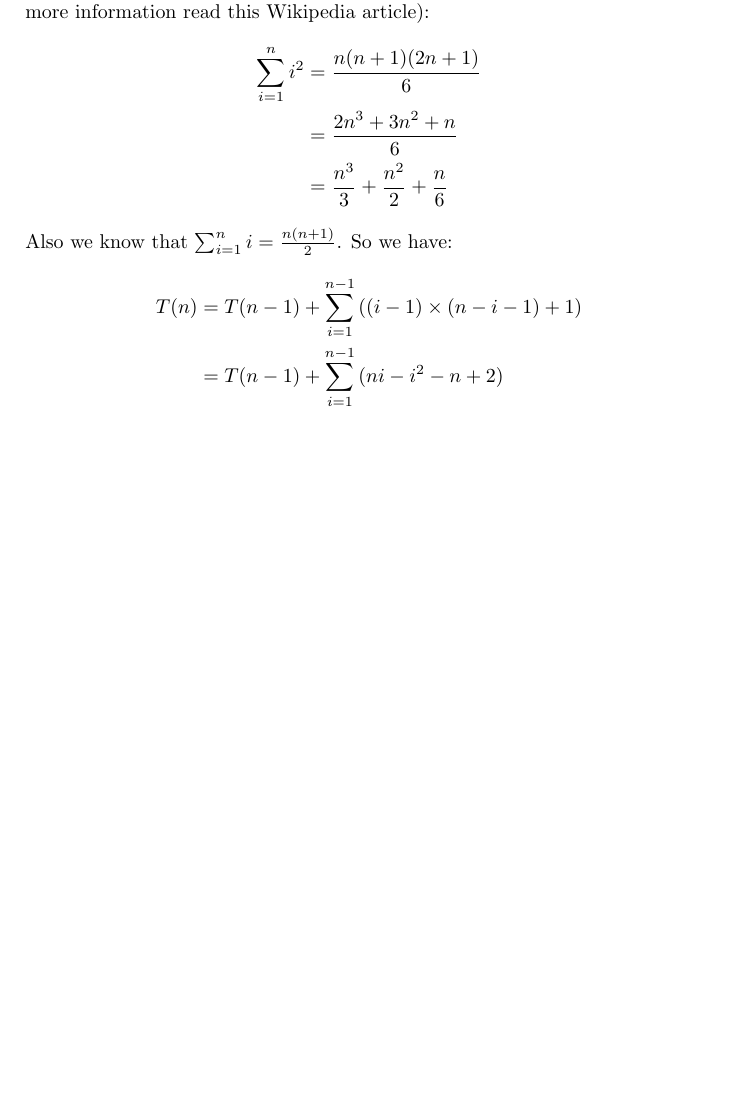
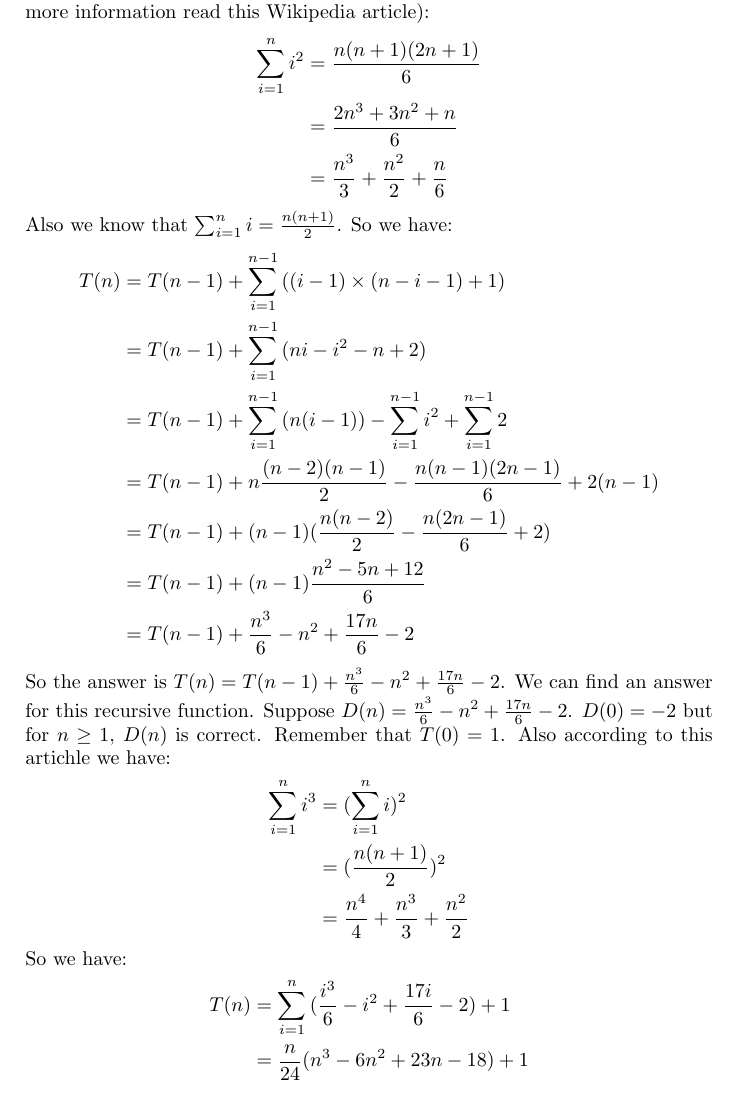
Before and after one commit to QSaman/AlgorithmsACreativeApproach, a LaTeX thesis (AlgorithmsACreativeApproach.tex): part of page 18 of 18, cut so that both start at the same text, the shorter picture padded with empty space. Compiled offline with pdfLaTeX.

Commit message:
Complete exercise 27 of chapter 2

```diff
--- a/AlgorithmsACreativeApproach.tex
+++ b/AlgorithmsACreativeApproach.tex
@@ -474,7 +474,27 @@ int main()
 	\begin{equation*}
 		\begin{split}
 			T(n) &= T(n - 1) + \sum_{i = 1}^{n - 1}{((i - 1) \times (n - i - 1) + 1)} \\
-			&= T(n - 1) + \sum_{i = 1}^{n - 1}{(ni - i^2 - n + 2)}
+			&= T(n - 1) + \sum_{i = 1}^{n - 1}{(ni - i^2 - n + 2)} \\
+			&= T(n - 1) + \sum_{i = 1}^{n - 1}{(n(i - 1))} - \sum_{i = 1}^{n - 1}{i^2} + \sum_{i = 1}^{n - 1}{2} \\
+			&= T(n - 1) + n \frac{(n - 2)(n - 1)}{2} -\frac{n (n - 1)(2n - 1)}{6} + 2(n - 1) \\
+			&= T(n - 1) + (n - 1)(\frac{n(n - 2)}{2} - \frac{n(2n - 1)}{6} + 2) \\
+			&= T(n - 1) + (n - 1)\frac{n^2 - 5n + 12}{6} \\
+			&= T(n - 1) + \frac{n^3}{6} - n^2 + \frac{17n}{6} - 2
+		\end{split}
+	\end{equation*}
+	So the answer is $T(n) = T(n - 1) + \frac{n^3}{6} - n^2 + \frac{17n}{6} - 2$. We can find an answer for this recursive function. Suppose $D(n) = \frac{n^3}{6} - n^2 + \frac{17n}{6} - 2$. $D(0) = -2$ but for $n \ge 1$, $D(n)$ is correct. Remember that $T(0) = 1$. Also according to this \href{https://en.wikipedia.org/wiki/Squared_triangular_number}{artichle} we have:
+	\begin{equation*}
+		\begin{split}
+			\sum_{i = 1}^{n}{i^3} &= (\sum_{i = 1}^{n}{i})^2 \\
+			&= (\frac{n(n + 1)}{2})^2 \\
+			&= \frac{n^4}{4} + \frac{n^3}{3} + \frac{n^2}{2}
+		\end{split}
+	\end{equation*}
+	So we have:
+	\begin{equation*}
+		\begin{split}
+			T(n) &= \sum_{i = 1}^{n}{(\frac{i^3}{6} - i^2 + \frac{17i}{6} - 2)} + 1 \\
+			&= \frac{n}{24}(n^3 - 6n^2 +23n - 18) + 1
 		\end{split}
 	\end{equation*}
 \end{document}
```
Also changed, not shown: AlgorithmsACreativeApproach.pdf.
